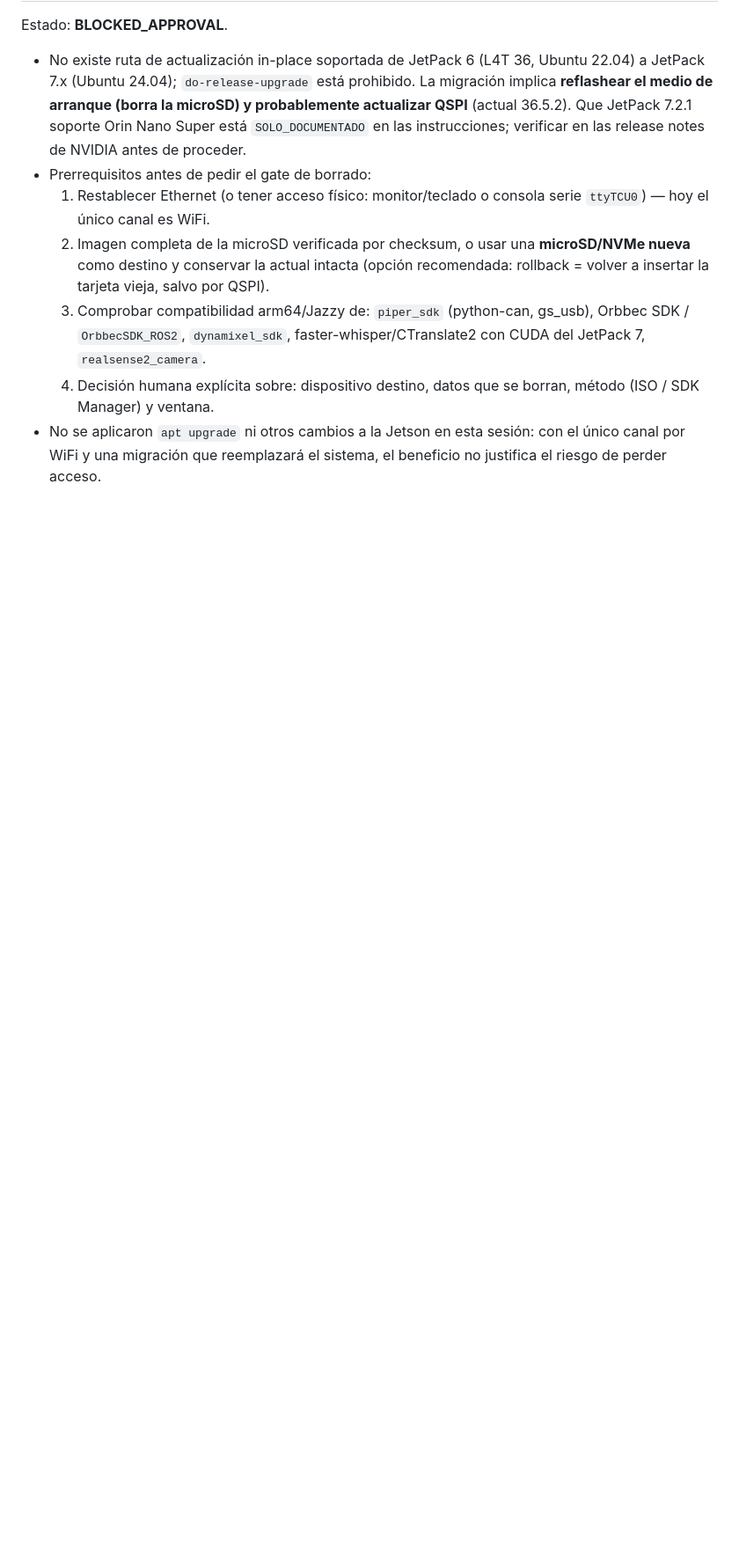
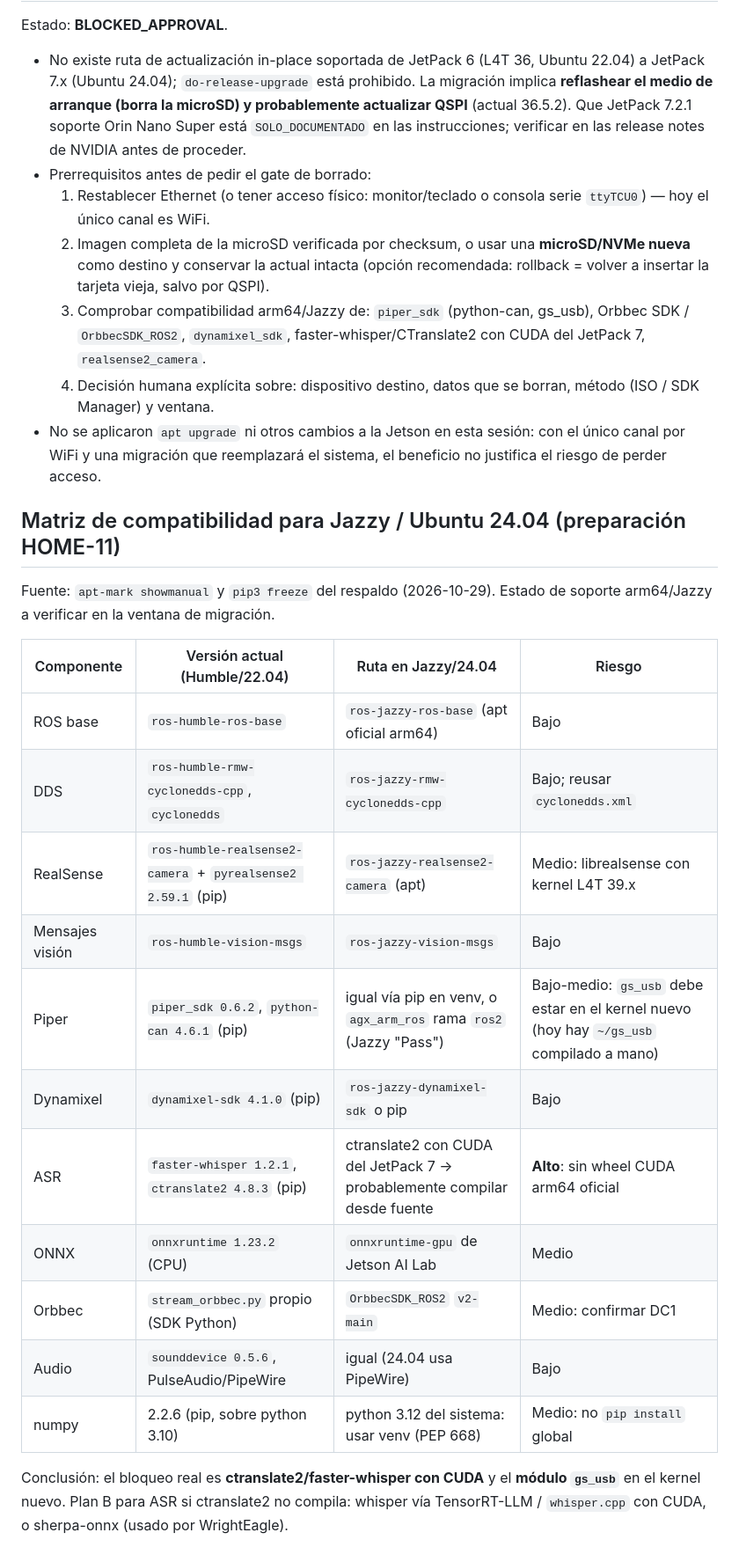
Before and after one commit to ShiiSuii/base_athome, a Markdown page: docs/jetson-inventory.md, the part around the change. Shown at 88% size. Drawn GitHub-style; blank space fills up the shorter version.

Commit message:
docs(home-11): Jazzy compatibility matrix for Jetson migration
Co-Authored-By: Claude Opus 5.5 <noreply@anthropic.com>

```diff
--- a/docs/jetson-inventory.md
+++ b/docs/jetson-inventory.md
@@ -77,3 +77,23 @@ Estado: **BLOCKED_APPROVAL**.
   3. Comprobar compatibilidad arm64/Jazzy de: `piper_sdk` (python-can, gs_usb), Orbbec SDK / `OrbbecSDK_ROS2`, `dynamixel_sdk`, faster-whisper/CTranslate2 con CUDA del JetPack 7, `realsense2_camera`.
   4. Decisión humana explícita sobre: dispositivo destino, datos que se borran, método (ISO / SDK Manager) y ventana.
 - No se aplicaron `apt upgrade` ni otros cambios a la Jetson en esta sesión: con el único canal por WiFi y una migración que reemplazará el sistema, el beneficio no justifica el riesgo de perder acceso.
+
+## Matriz de compatibilidad para Jazzy / Ubuntu 24.04 (preparación HOME-11)
+
+Fuente: `apt-mark showmanual` y `pip3 freeze` del respaldo (2026-10-29). Estado de soporte arm64/Jazzy a verificar en la ventana de migración.
+
+| Componente | Versión actual (Humble/22.04) | Ruta en Jazzy/24.04 | Riesgo |
+|---|---|---|---|
+| ROS base | `ros-humble-ros-base` | `ros-jazzy-ros-base` (apt oficial arm64) | Bajo |
+| DDS | `ros-humble-rmw-cyclonedds-cpp`, `cyclonedds` | `ros-jazzy-rmw-cyclonedds-cpp` | Bajo; reusar `cyclonedds.xml` |
+| RealSense | `ros-humble-realsense2-camera` + `pyrealsense2 2.59.1` (pip) | `ros-jazzy-realsense2-camera` (apt) | Medio: librealsense con kernel L4T 39.x |
+| Mensajes visión | `ros-humble-vision-msgs` | `ros-jazzy-vision-msgs` | Bajo |
+| Piper | `piper_sdk 0.6.2`, `python-can 4.6.1` (pip) | igual vía pip en venv, o `agx_arm_ros` rama `ros2` (Jazzy "Pass") | Bajo-medio: `gs_usb` debe estar en el kernel nuevo (hoy hay `~/gs_usb` compilado a mano) |
+| Dynamixel | `dynamixel-sdk 4.1.0` (pip) | `ros-jazzy-dynamixel-sdk` o pip | Bajo |
+| ASR | `faster-whisper 1.2.1`, `ctranslate2 4.8.3` (pip) | ctranslate2 con CUDA del JetPack 7 → probablemente compilar desde fuente | **Alto**: sin wheel CUDA arm64 oficial |
+| ONNX | `onnxruntime 1.23.2` (CPU) | `onnxruntime-gpu` de Jetson AI Lab | Medio |
+| Orbbec | `stream_orbbec.py` propio (SDK Python) | `OrbbecSDK_ROS2` `v2-main` | Medio: confirmar DC1 |
+| Audio | `sounddevice 0.5.6`, PulseAudio/PipeWire | igual (24.04 usa PipeWire) | Bajo |
+| numpy | 2.2.6 (pip, sobre python 3.10) | python 3.12 del sistema: usar venv (PEP 668) | Medio: no `pip install` global |
+
+Conclusión: el bloqueo real es **ctranslate2/faster-whisper con CUDA** y el **módulo `gs_usb`** en el kernel nuevo. Plan B para ASR si ctranslate2 no compila: whisper vía TensorRT-LLM / `whisper.cpp` con CUDA, o sherpa-onnx (usado por WrightEagle).
```
